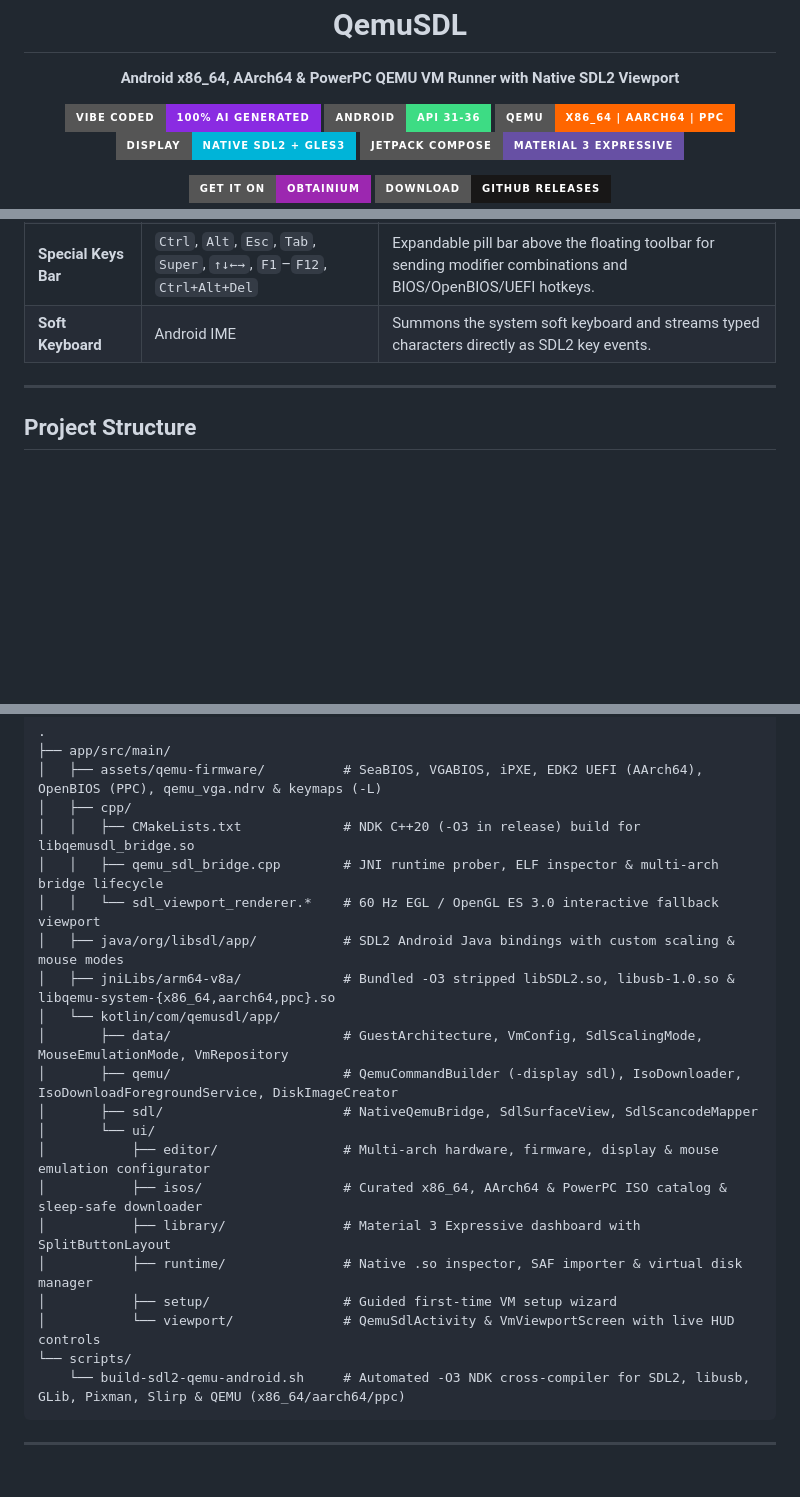
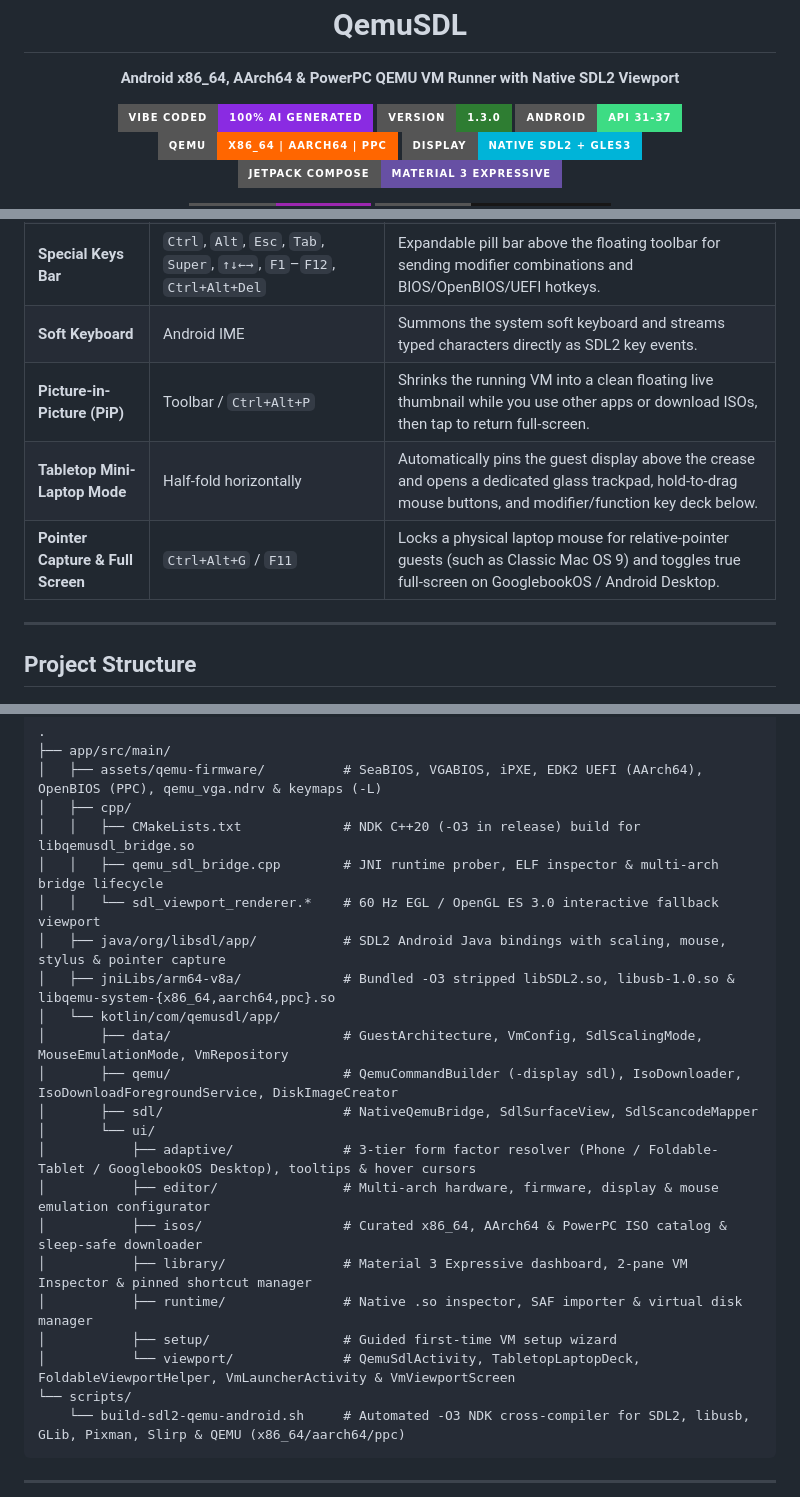
Before and after one commit to kaikunxp/QemuSDL, a Markdown page: README.md, 3 parts joined by grey strips. Rendered like a GitHub page; badges without logos; blank space fills up the shorter version.

````diff
--- a/README.md
+++ b/README.md
@@ -4,7 +4,8 @@
   <p><strong>Android x86_64, AArch64 &amp; PowerPC QEMU VM Runner with Native SDL2 Viewport</strong></p>
   <p>
     <img src="https://img.shields.io/badge/Vibe_Coded-100%25_AI_Generated-8A2BE2?style=for-the-badge" alt="Vibe Coded" />
-    <img src="https://img.shields.io/badge/Android-API_31--36-3DDC84?style=for-the-badge&logo=android&logoColor=white" alt="Platform" />
+    <img src="https://img.shields.io/badge/Version-1.3.0-2E7D32?style=for-the-badge" alt="Version 1.3.0" />
+    <img src="https://img.shields.io/badge/Android-API_31--37-3DDC84?style=for-the-badge&logo=android&logoColor=white" alt="Platform" />
     <img src="https://img.shields.io/badge/QEMU-x86__64_%7C_AArch64_%7C_PPC-FF6600?style=for-the-badge" alt="Architectures" />
     <img src="https://img.shields.io/badge/Display-Native_SDL2_%2B_GLES3-00B4D8?style=for-the-badge" alt="Renderer" />
     <img src="https://img.shields.io/badge/Jetpack_Compose-Material_3_Expressive-6750A4?style=for-the-badge" alt="UI" />
@@ -204,6 +222,9 @@ While a virtual machine is running in either the full native `QemuSdlActivity` (
 | **Viewport Scaling Mode** | `Fit Aspect` / `Fill Screen` / `1:1 Pixel` | Resize and scale the active SDL2 / OpenGL ES surface immediately via the aspect-ratio toolbar button or monitor sheet. |
 | **Special Keys Bar** | `Ctrl`, `Alt`, `Esc`, `Tab`, `Super`, `↑↓←→`, `F1`–`F12`, `Ctrl+Alt+Del` | Expandable pill bar above the floating toolbar for sending modifier combinations and BIOS/OpenBIOS/UEFI hotkeys. |
 | **Soft Keyboard** | Android IME | Summons the system soft keyboard and streams typed characters directly as SDL2 key events. |
+| **Picture-in-Picture (PiP)** | Toolbar / `Ctrl+Alt+P` | Shrinks the running VM into a clean floating live thumbnail while you use other apps or download ISOs, then tap to return full-screen. |
+| **Tabletop Mini-Laptop Mode** | Half-fold horizontally | Automatically pins the guest display above the crease and opens a dedicated glass trackpad, hold-to-drag mouse buttons, and modifier/function key deck below. |
+| **Pointer Capture & Full Screen** | `Ctrl+Alt+G` / `F11` | Locks a physical laptop mouse for relative-pointer guests (such as Classic Mac OS 9) and toggles true full-screen on GooglebookOS / Android Desktop. |
 
 ---
 
@@ -217,19 +238,20 @@ While a virtual machine is running in either the full native `QemuSdlActivity` (
 │   │   ├── CMakeLists.txt             # NDK C++20 (-O3 in release) build for libqemusdl_bridge.so
 │   │   ├── qemu_sdl_bridge.cpp        # JNI runtime prober, ELF inspector & multi-arch bridge lifecycle
 │   │   └── sdl_viewport_renderer.*    # 60 Hz EGL / OpenGL ES 3.0 interactive fallback viewport
-│   ├── java/org/libsdl/app/           # SDL2 Android Java bindings with custom scaling & mouse modes
+│   ├── java/org/libsdl/app/           # SDL2 Android Java bindings with scaling, mouse, stylus & pointer capture
 │   ├── jniLibs/arm64-v8a/             # Bundled -O3 stripped libSDL2.so, libusb-1.0.so & libqemu-system-{x86_64,aarch64,ppc}.so
 │   └── kotlin/com/qemusdl/app/
 │       ├── data/                      # GuestArchitecture, VmConfig, SdlScalingMode, MouseEmulationMode, VmRepository
 │       ├── qemu/                      # QemuCommandBuilder (-display sdl), IsoDownloader, IsoDownloadForegroundService, DiskImageCreator
 │       ├── sdl/                       # NativeQemuBridge, SdlSurfaceView, SdlScancodeMapper
 │       └── ui/
+│           ├── adaptive/              # 3-tier form factor resolver (Phone / Foldable-Tablet / GooglebookOS Desktop), tooltips & hover cursors
 │           ├── editor/                # Multi-arch hardware, firmware, display & mouse emulation configurator
 │           ├── isos/                  # Curated x86_64, AArch64 & PowerPC ISO catalog & sleep-safe downloader
-│           ├── library/               # Material 3 Expressive dashboard with SplitButtonLayout
+│           ├── library/               # Material 3 Expressive dashboard, 2-pane VM Inspector & pinned shortcut manager
 │           ├── runtime/               # Native .so inspector, SAF importer & virtual disk manager
 │           ├── setup/                 # Guided first-time VM setup wizard
-│           └── viewport/              # QemuSdlActivity & VmViewportScreen with live HUD controls
+│           └── viewport/              # QemuSdlActivity, TabletopLaptopDeck, FoldableViewportHelper, VmLauncherActivity & VmViewportScreen
 └── scripts/
     └── build-sdl2-qemu-android.sh     # Automated -O3 NDK cross-compiler for SDL2, libusb, GLib, Pixman, Slirp & QEMU (x86_64/aarch64/ppc)
 ```
````
Also changed, not shown: other parts of README.md (+26 -9 lines), docs/screenshots/01-vm-library-dashboard.png, docs/screenshots/08-foldable-two-pane-library.png (added), docs/screenshots/09-vm-shortcuts-actions-sheet.png (added), docs/screenshots/10-macos9-tabletop-laptop-mode.png (added), 11 other files.
